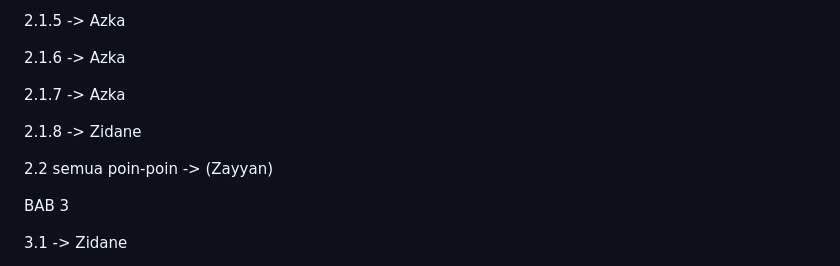
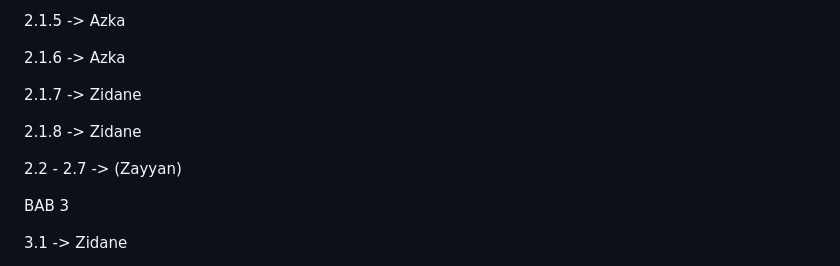
Before and after one commit to dane-09/UMKM_SegarAlami, a Markdown page: README.md, the part around the change printed below. Rendered like a GitHub page.

```diff
--- a/README.md
+++ b/README.md
@@ -449,11 +447,11 @@ BAB 2
 
   2.1.6 -> Azka
 
-  2.1.7 -> Azka
+  2.1.7 -> Zidane
 
   2.1.8 -> Zidane
 
-2.2 semua poin-poin -> (Zayyan)
+2.2 - 2.7 -> (Zayyan)
 
 BAB 3
 
```
Also changed, not shown: other parts of README.md (+6 -8 lines).
